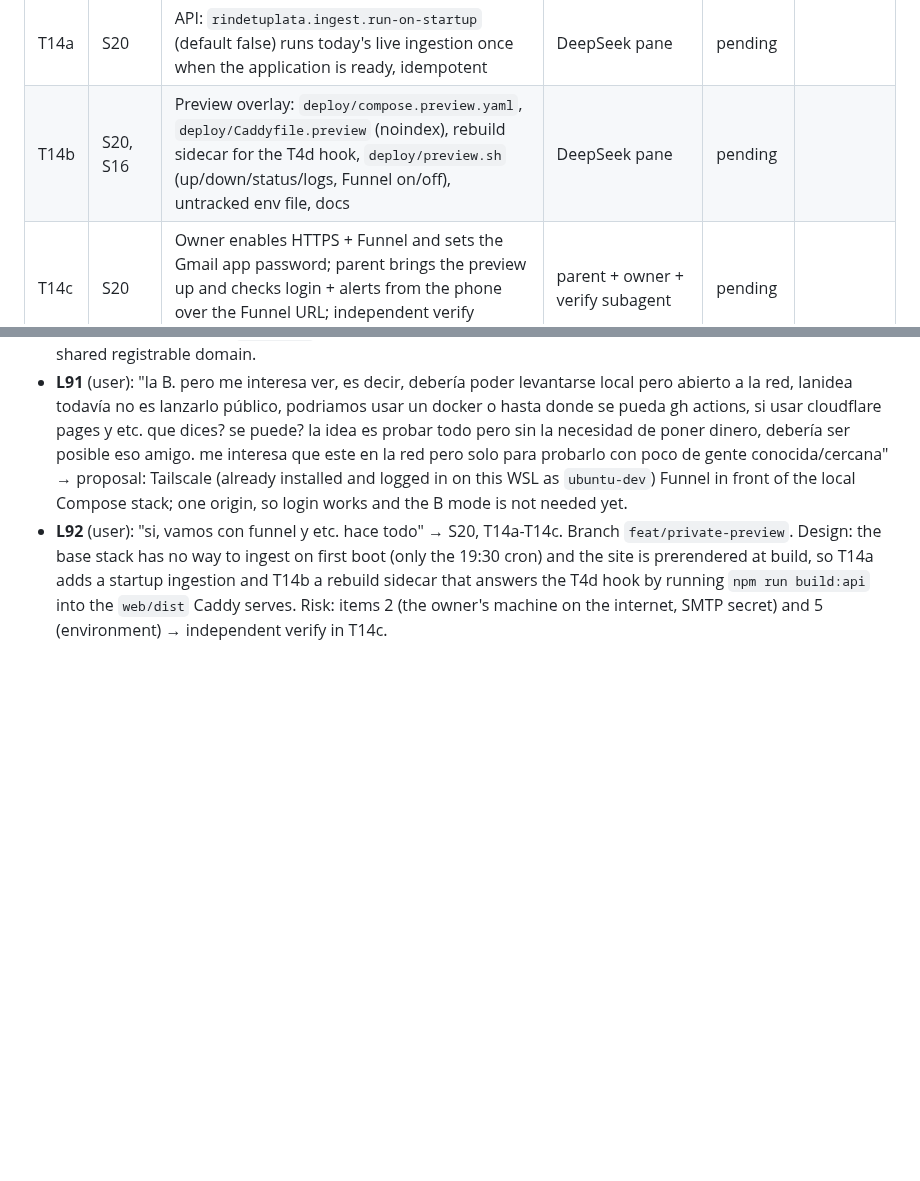
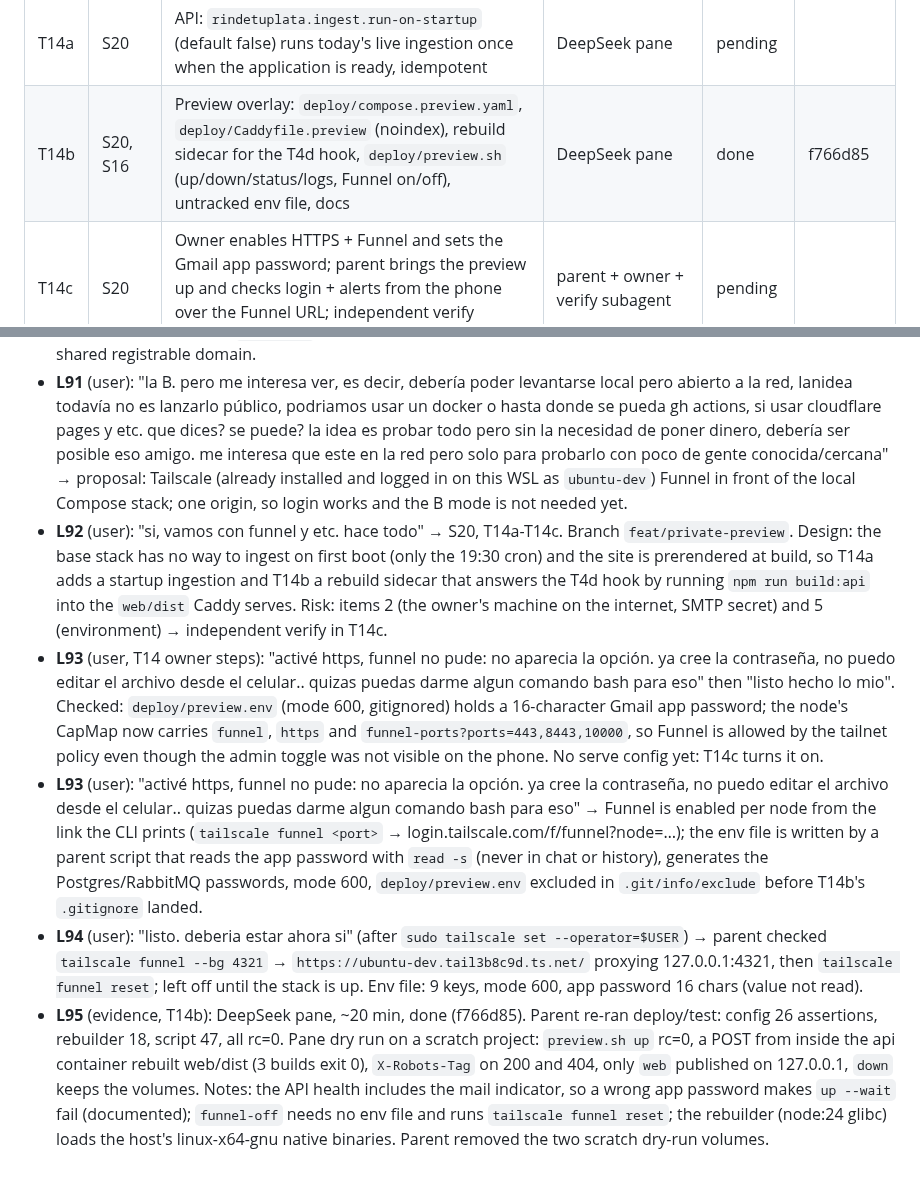
Before and after one commit to Mateocas1/rindetuplata, a Markdown page: odd/tasks/rindetuplata-mvp.md, 2 parts joined by grey strips. Rendered like a GitHub page; blank space fills up the shorter version.

Commit message:
docs(odd): record T14b and the owner setup

```diff
--- a/odd/tasks/rindetuplata-mvp.md
+++ b/odd/tasks/rindetuplata-mvp.md
@@ -84,7 +84,7 @@ Order of work: T9 first (history clock), then T2 onward.
 | T13e | S14 | Audit (light/dark × 320/390/1280, contrast on glass, reduced transparency/motion) + fix round; account e2e | verify subagent + DeepSeek pane + parent | done | 84fc223 |
 | T14 | S20, S16 | Free private preview on Tailscale Funnel (L89-L92), split T14a-T14c | parent + panes | in progress | |
 | T14a | S20 | API: `rindetuplata.ingest.run-on-startup` (default false) runs today's live ingestion once when the application is ready, idempotent | DeepSeek pane | pending | |
-| T14b | S20, S16 | Preview overlay: `deploy/compose.preview.yaml`, `deploy/Caddyfile.preview` (noindex), rebuild sidecar for the T4d hook, `deploy/preview.sh` (up/down/status/logs, Funnel on/off), untracked env file, docs | DeepSeek pane | pending | |
+| T14b | S20, S16 | Preview overlay: `deploy/compose.preview.yaml`, `deploy/Caddyfile.preview` (noindex), rebuild sidecar for the T4d hook, `deploy/preview.sh` (up/down/status/logs, Funnel on/off), untracked env file, docs | DeepSeek pane | done | f766d85 |
 | T14c | S20 | Owner enables HTTPS + Funnel and sets the Gmail app password; parent brings the preview up and checks login + alerts from the phone over the Funnel URL; independent verify (exposure, secrets) | parent + owner + verify subagent | pending | |
 
 ### T2 design notes (orchestrator defaults; the owner may override)
@@ -369,3 +369,7 @@ ArgentinaDatos is a community aggregator: keep one adapter per source so a prima
 - **L90** (user): "creo que vamos con cloudflare pages, la idea seria hacer el camino gratuito por dónde se pueda hasta que decida hacer la adquisición de dominio, vps si hace falta y demas, como hacemos?" → phased plan: a daily static snapshot on `pages.dev` built in GitHub Actions; interactive parts need a live API and login needs a shared registrable domain.
 - **L91** (user): "la B. pero me interesa ver, es decir, debería poder levantarse local pero abierto a la red, lanidea todavía no es lanzarlo público, podriamos usar un  docker o hasta donde se pueda gh actions, si usar cloudflare pages y etc. que dices? se puede? la idea es probar todo pero sin la necesidad de poner dinero, debería ser posible eso amigo. me interesa que este en la red pero solo para probarlo con poco de gente conocida/cercana" → proposal: Tailscale (already installed and logged in on this WSL as `ubuntu-dev`) Funnel in front of the local Compose stack; one origin, so login works and the B mode is not needed yet.
 - **L92** (user): "si, vamos con funnel y etc. hace todo" → S20, T14a-T14c. Branch `feat/private-preview`. Design: the base stack has no way to ingest on first boot (only the 19:30 cron) and the site is prerendered at build, so T14a adds a startup ingestion and T14b a rebuild sidecar that answers the T4d hook by running `npm run build:api` into the `web/dist` Caddy serves. Risk: items 2 (the owner's machine on the internet, SMTP secret) and 5 (environment) → independent verify in T14c.
+- **L93** (user, T14 owner steps): "activé https, funnel no pude: no aparecia la opción. ya cree la contraseña, no puedo editar el archivo desde el celular.. quizas puedas darme algun comando bash para eso" then "listo hecho lo mio". Checked: `deploy/preview.env` (mode 600, gitignored) holds a 16-character Gmail app password; the node's CapMap now carries `funnel`, `https` and `funnel-ports?ports=443,8443,10000`, so Funnel is allowed by the tailnet policy even though the admin toggle was not visible on the phone. No serve config yet: T14c turns it on.
+- **L93** (user): "activé https, funnel no pude: no aparecia la opción. ya cree la contraseña, no puedo editar el archivo desde el celular.. quizas puedas darme algun comando bash para eso" → Funnel is enabled per node from the link the CLI prints (`tailscale funnel <port>` → login.tailscale.com/f/funnel?node=…); the env file is written by a parent script that reads the app password with `read -s` (never in chat or history), generates the Postgres/RabbitMQ passwords, mode 600, `deploy/preview.env` excluded in `.git/info/exclude` before T14b's `.gitignore` landed.
+- **L94** (user): "listo. deberia estar ahora si" (after `sudo tailscale set --operator=$USER`) → parent checked `tailscale funnel --bg 4321` → `https://ubuntu-dev.tail3b8c9d.ts.net/` proxying 127.0.0.1:4321, then `tailscale funnel reset`; left off until the stack is up. Env file: 9 keys, mode 600, app password 16 chars (value not read).
+- **L95** (evidence, T14b): DeepSeek pane, ~20 min, done (f766d85). Parent re-ran deploy/test: config 26 assertions, rebuilder 18, script 47, all rc=0. Pane dry run on a scratch project: `preview.sh up` rc=0, a POST from inside the api container rebuilt web/dist (3 builds exit 0), `X-Robots-Tag` on 200 and 404, only `web` published on 127.0.0.1, `down` keeps the volumes. Notes: the API health includes the mail indicator, so a wrong app password makes `up --wait` fail (documented); `funnel-off` needs no env file and runs `tailscale funnel reset`; the rebuilder (node:24 glibc) loads the host's linux-x64-gnu native binaries. Parent removed the two scratch dry-run volumes.
```
